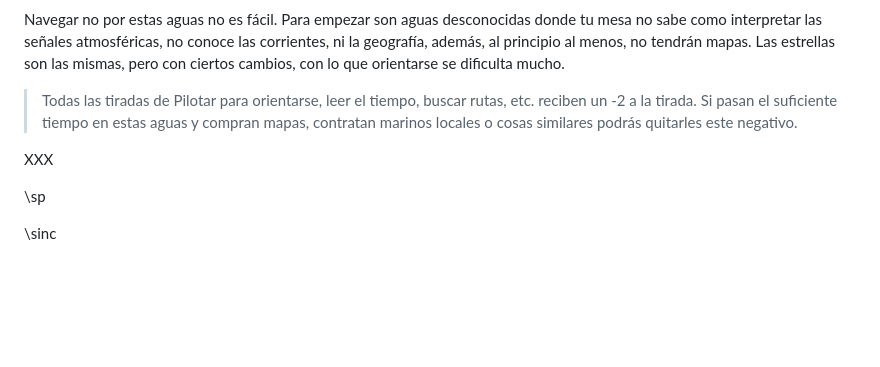
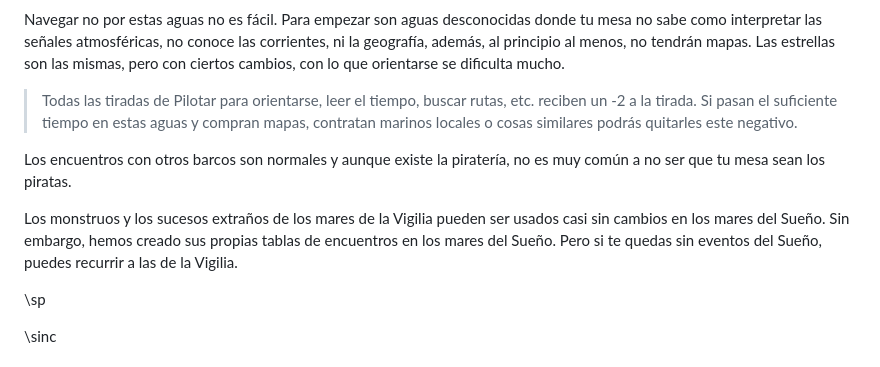
Before and after one commit to gwannon/ArrrCthulhu, a Markdown page: 16LugaresTierrasSueno.md, the part around the change. Drawn GitHub-style; blank space fills up the shorter version.

Commit message:
Actualizar 16LugaresTierrasSueno.md

```diff
--- a/16LugaresTierrasSueno.md
+++ b/16LugaresTierrasSueno.md
@@ -208,7 +208,9 @@ Navegar no por estas aguas no es fácil. Para empezar son aguas desconocidas don
 
 > Todas las tiradas de Pilotar para orientarse, leer el tiempo, buscar rutas, etc. reciben un -2 a la tirada. Si pasan el suficiente tiempo en estas aguas y compran mapas, contratan marinos locales o cosas similares podrás quitarles este negativo.
 
-XXX
+Los encuentros con otros barcos son normales y aunque existe la piratería, no es muy común a no ser que tu mesa sean los piratas.
+
+Los monstruos y los sucesos extraños de los mares de la Vigilia pueden ser usados casi sin cambios en los mares del Sueño. Sin embargo, hemos creado sus propias tablas de encuentros en los mares del Sueño. Pero si te quedas sin eventos del Sueño, puedes recurrir a las de la Vigilia.
 
 \sp
 
```
